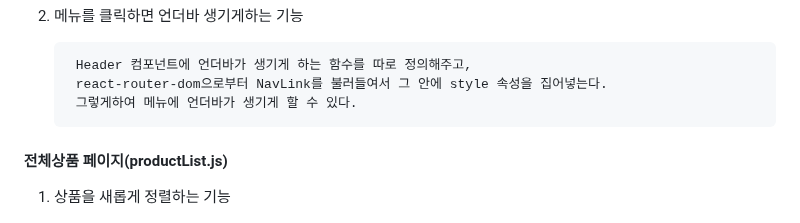
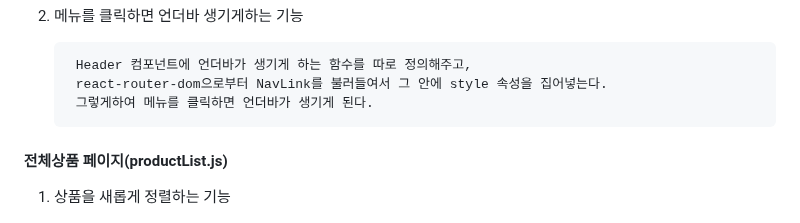
Before and after one commit to Ljason2/mdoc_23_03_04, a Markdown page: README.md, the part around the change. GitHub-like rendering.

```diff
--- a/README.md
+++ b/README.md
@@ -52,7 +52,7 @@
 
         Header 컴포넌트에 언더바가 생기게 하는 함수를 따로 정의해주고,
         react-router-dom으로부터 NavLink를 불러들여서 그 안에 style 속성을 집어넣는다.
-        그렇게하여 메뉴에 언더바가 생기게 할 수 있다.
+        그렇게하여 메뉴를 클릭하면 언더바가 생기게 된다.
 
 
 
```
